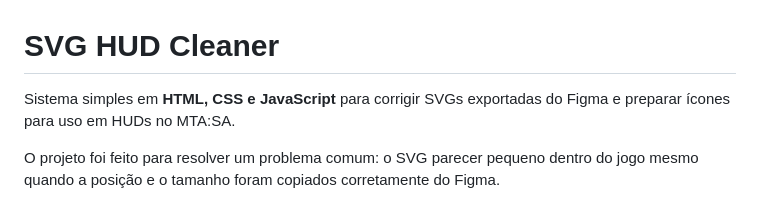
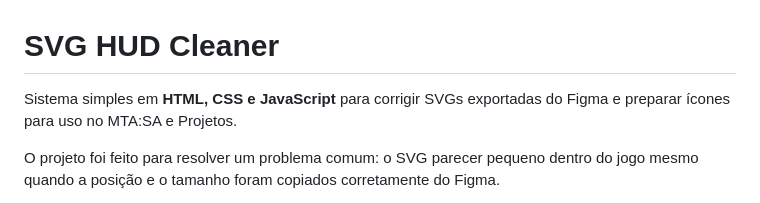
Before and after one commit to Bobzerabs/System-SVG, a Markdown page: README.md, the part around the change. Drawn GitHub-style.

Commit message:
Update README.md
Updated project description to include 'Projetos'.

```diff
--- a/README.md
+++ b/README.md
@@ -1,6 +1,6 @@
 # SVG HUD Cleaner
 
-Sistema simples em **HTML, CSS e JavaScript** para corrigir SVGs exportadas do Figma e preparar ícones para uso em HUDs no MTA:SA.
+Sistema simples em **HTML, CSS e JavaScript** para corrigir SVGs exportadas do Figma e preparar ícones para uso no MTA:SA e Projetos.
 
 O projeto foi feito para resolver um problema comum: o SVG parecer pequeno dentro do jogo mesmo quando a posição e o tamanho foram copiados corretamente do Figma.
 
```
